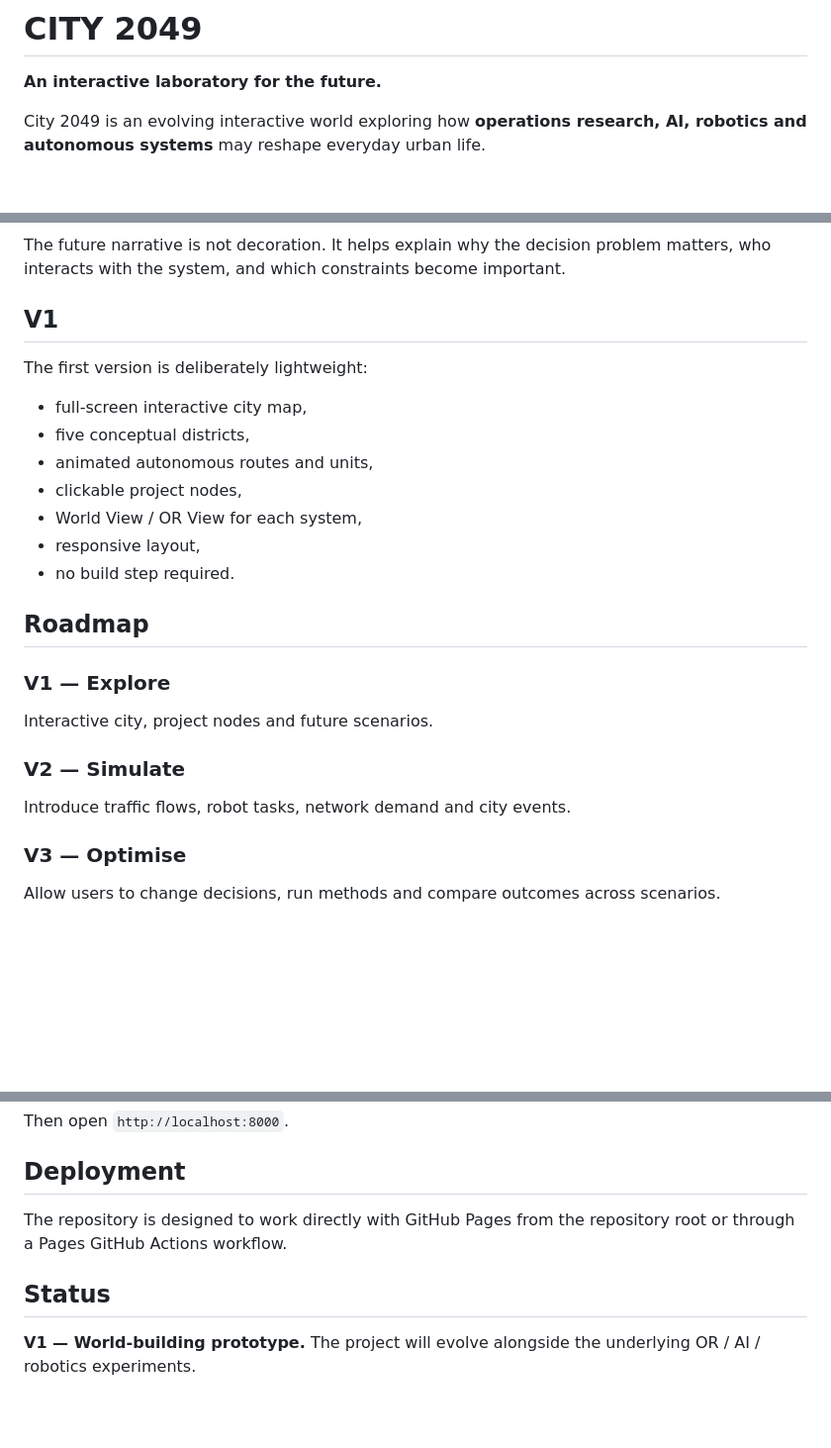
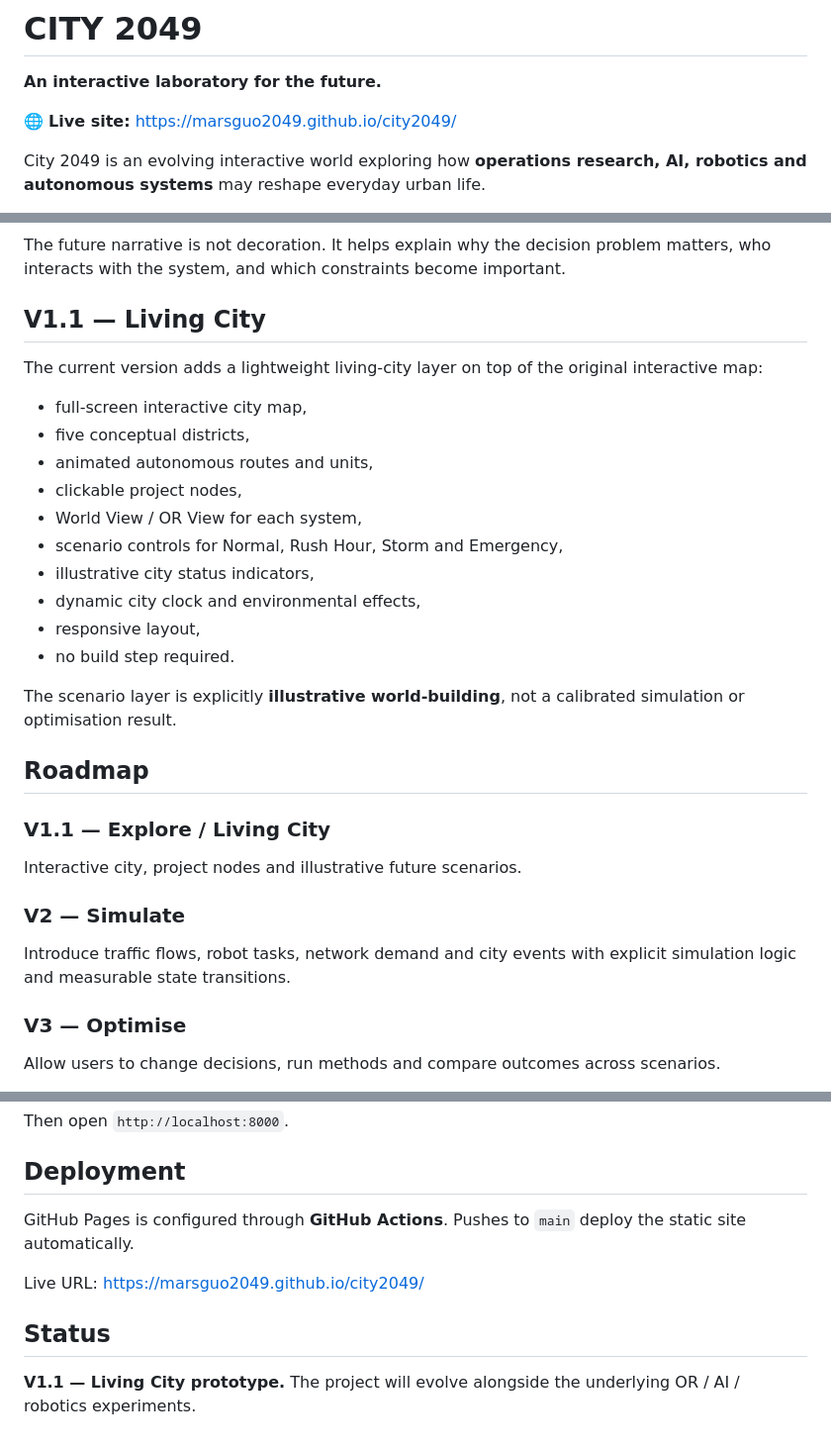
Before and after one commit to marsguo2049/city2049, a Markdown page: README.md, 3 parts joined by grey strips. Shown at 99% size. Rendered like a GitHub page; blank space fills up the shorter version.

Commit message:
Update README for GitHub Pages and V1.1

```diff
--- a/README.md
+++ b/README.md
@@ -1,6 +1,8 @@
 # CITY 2049
 
 **An interactive laboratory for the future.**
+
+🌐 **Live site:** https://marsguo2049.github.io/city2049/
 
 City 2049 is an evolving interactive world exploring how **operations research, AI, robotics and autonomous systems** may reshape everyday urban life.
 
@@ -54,25 +56,30 @@ A project should not be described as “optimised” unless its implementation s
 ### 4. World-building should support the research
 The future narrative is not decoration. It helps explain why the decision problem matters, who interacts with the system, and which constraints become important.
 
-## V1
+## V1.1 — Living City
 
-The first version is deliberately lightweight:
+The current version adds a lightweight living-city layer on top of the original interactive map:
 
 - full-screen interactive city map,
 - five conceptual districts,
 - animated autonomous routes and units,
 - clickable project nodes,
 - World View / OR View for each system,
+- scenario controls for Normal, Rush Hour, Storm and Emergency,
+- illustrative city status indicators,
+- dynamic city clock and environmental effects,
 - responsive layout,
 - no build step required.
 
+The scenario layer is explicitly **illustrative world-building**, not a calibrated simulation or optimisation result.
+
 ## Roadmap
 
-### V1 — Explore
-Interactive city, project nodes and future scenarios.
+### V1.1 — Explore / Living City
+Interactive city, project nodes and illustrative future scenarios.
 
 ### V2 — Simulate
-Introduce traffic flows, robot tasks, network demand and city events.
+Introduce traffic flows, robot tasks, network demand and city events with explicit simulation logic and measurable state transitions.
 
 ### V3 — Optimise
 Allow users to change decisions, run methods and compare outcomes across scenarios.
@@ -93,8 +100,10 @@ Then open `http://localhost:8000`.
 
 ## Deployment
 
-The repository is designed to work directly with GitHub Pages from the repository root or through a Pages GitHub Actions workflow.
+GitHub Pages is configured through **GitHub Actions**. Pushes to `main` deploy the static site automatically.
+
+Live URL: https://marsguo2049.github.io/city2049/
 
 ## Status
 
-**V1 — World-building prototype.** The project will evolve alongside the underlying OR / AI / robotics experiments.
+**V1.1 — Living City prototype.** The project will evolve alongside the underlying OR / AI / robotics experiments.
```
